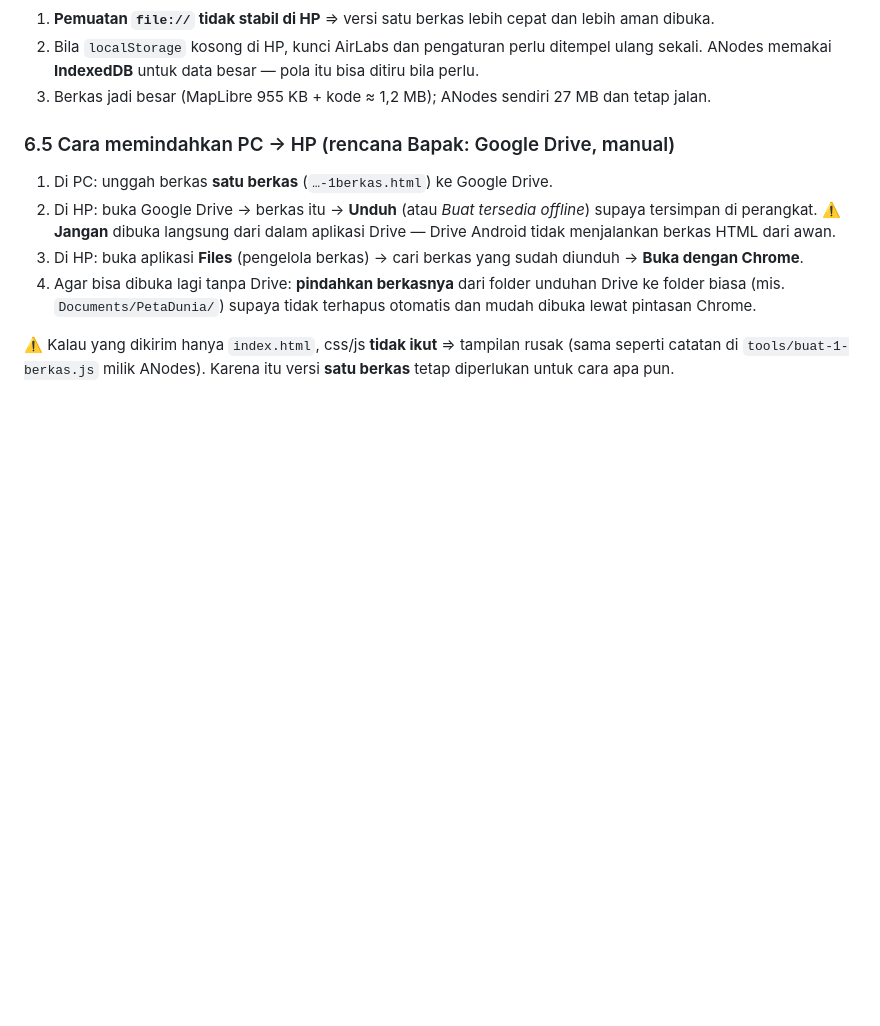
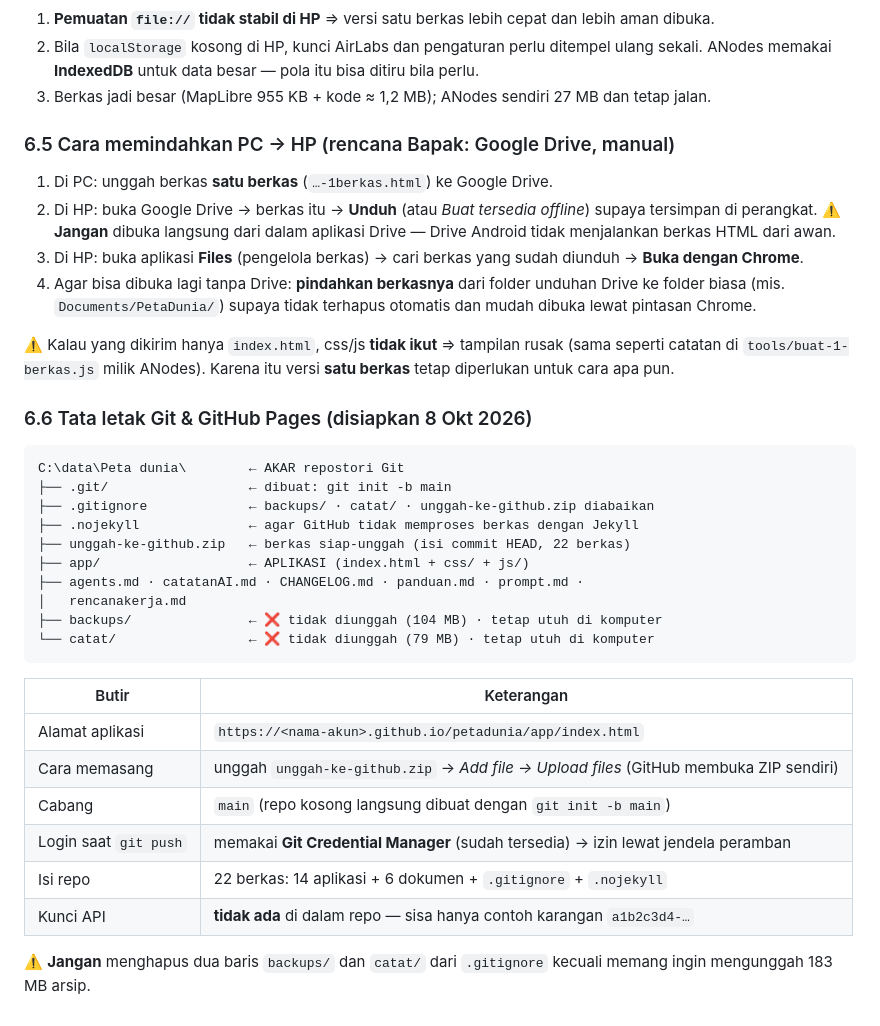
Before and after one commit to suwandhih/petadunia, a Markdown page: prompt.md, the part around the change. Drawn GitHub-style; blank space fills up the shorter version.

Commit message:
Dokumen: tata letak Git & GitHub Pages di badan konsep
Menambah prompt.md bagian 6.6 (tata letak repo, alamat aplikasi,
cara memasang, berkas yang diabaikan).

Co-authored-by: Copilot <223556219+Copilot@users.noreply.github.com>

````diff
--- a/prompt.md
+++ b/prompt.md
@@ -487,3 +487,30 @@ dikirim ke HP (css + MapLibre + 10 berkas js disatukan jadi satu `.html`).
 ⚠️ Kalau yang dikirim hanya `index.html`, css/js **tidak ikut** ⇒ tampilan rusak
 (sama seperti catatan di `tools/buat-1-berkas.js` milik ANodes). Karena itu versi
 **satu berkas** tetap diperlukan untuk cara apa pun.
+
+### 6.6 Tata letak Git & GitHub Pages (disiapkan 8 Okt 2026)
+
+```
+C:\data\Peta dunia\        ← AKAR repostori Git
+├── .git/                  ← dibuat: git init -b main
+├── .gitignore             ← backups/ · catat/ · unggah-ke-github.zip diabaikan
+├── .nojekyll              ← agar GitHub tidak memproses berkas dengan Jekyll
+├── unggah-ke-github.zip   ← berkas siap-unggah (isi commit HEAD, 22 berkas)
+├── app/                   ← APLIKASI (index.html + css/ + js/)
+├── agents.md · catatanAI.md · CHANGELOG.md · panduan.md · prompt.md ·
+│   rencanakerja.md
+├── backups/               ← ❌ tidak diunggah (104 MB) · tetap utuh di komputer
+└── catat/                 ← ❌ tidak diunggah (79 MB) · tetap utuh di komputer
+```
+
+| Butir | Keterangan |
+|-------|-----------|
+| Alamat aplikasi | `https://<nama-akun>.github.io/petadunia/app/index.html` |
+| Cara memasang | unggah `unggah-ke-github.zip` → *Add file → Upload files* (GitHub membuka ZIP sendiri) |
+| Cabang | `main` (repo kosong langsung dibuat dengan `git init -b main`) |
+| Login saat `git push` | memakai **Git Credential Manager** (sudah tersedia) → izin lewat jendela peramban |
+| Isi repo | 22 berkas: 14 aplikasi + 6 dokumen + `.gitignore` + `.nojekyll` |
+| Kunci API | **tidak ada** di dalam repo — sisa hanya contoh karangan `a1b2c3d4-…` |
+
+⚠️ **Jangan** menghapus dua baris `backups/` dan `catat/` dari `.gitignore`
+kecuali memang ingin mengunggah 183 MB arsip.
````
